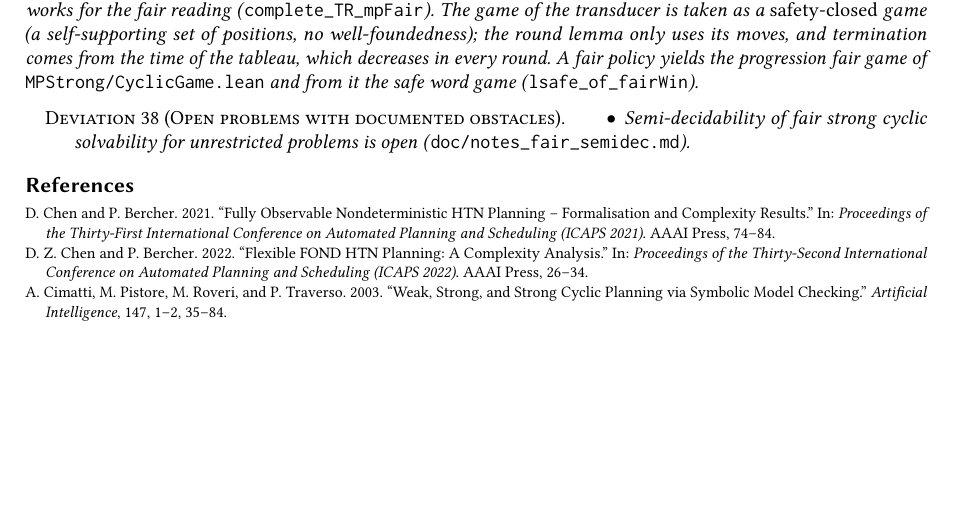
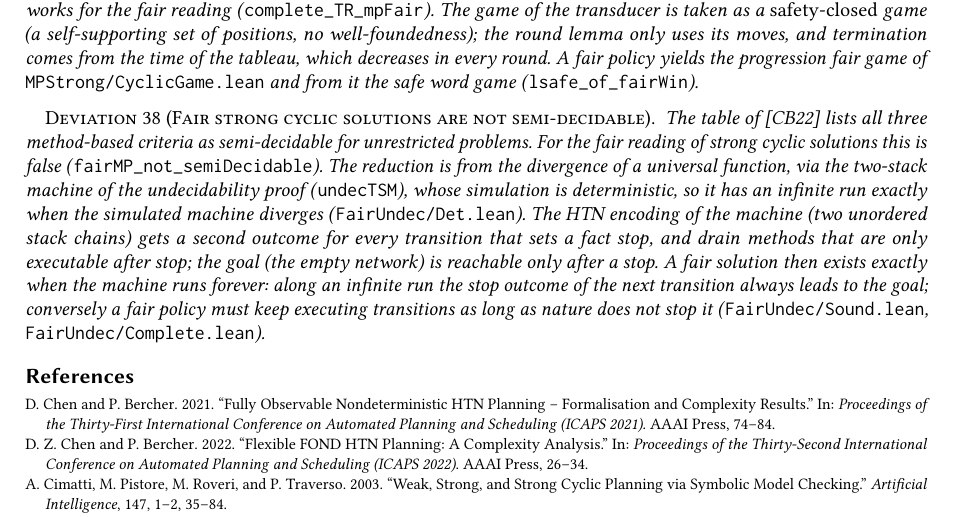
Before and after one commit to galvusdamor/lean4-fond-htn, a LaTeX document (modifications/main.tex): part of page 9 of 9, cut so that both start at the same text, the shorter picture padded with empty space. Compiled offline with pdfLaTeX.

Commit message:
Docs: fair strong cyclic MP (unrestricted) not semi-decidable
Co-Authored-By: Claude Opus 5.5 <noreply@anthropic.com>

```diff
--- a/modifications/main.tex
+++ b/modifications/main.tex
@@ -625,11 +625,19 @@ proof route and the gaps in the published proofs.
   \lean{TMain.lean}). Result: \lean{complete_TR_mpStrong}. The same reduction works for the fair reading (\lean{complete_TR_mpFair}). The game of the transducer is taken as a \emph{safety-closed} game (a self-supporting set of positions, no well-foundedness); the round lemma only uses its moves, and termination comes from the time of the tableau, which decreases in every round. A fair policy yields the progression fair game of \lean{MPStrong/CyclicGame.lean} and from it the safe word game (\lean{lsafe_of_fairWin}).
 \end{deviation}
 
-\begin{deviation}[Open problems with documented obstacles]
-  \begin{itemize}
-    \item Semi-decidability of fair strong cyclic solvability for unrestricted problems is open
-      (\lean{doc/notes_fair_semidec.md}).
-  \end{itemize}
+\begin{deviation}[Fair strong cyclic solutions are not semi-decidable]
+  The table of [CB22] lists all three method-based criteria as semi-decidable for unrestricted
+  problems. For the fair reading of strong cyclic solutions this is false
+  (\lean{fairMP_not_semiDecidable}). The reduction is from the divergence of a universal function,
+  via the two-stack machine of the undecidability proof (\lean{undecTSM}), whose simulation is
+  deterministic, so it has an infinite run exactly when the simulated machine diverges
+  (\lean{FairUndec/Det.lean}). The HTN encoding of the machine (two unordered stack chains) gets a
+  second outcome for every transition that sets a fact $\mathit{stop}$, and drain methods that are
+  only executable after $\mathit{stop}$; the goal (the empty network) is reachable only after a
+  stop. A fair solution then exists exactly when the machine runs forever: along an infinite run
+  the stop outcome of the next transition always leads to the goal; conversely a fair policy
+  must keep executing transitions as long as nature does not stop it
+  (\lean{FairUndec/Sound.lean}, \lean{FairUndec/Complete.lean}).
 \end{deviation}
 
 \printbibliography
```
Also changed, not shown: RESULTS.md (+1 -1 lines), STATUS.md (+1 -1 lines), TODO.md (+2 -2 lines), doc/notes_fair_semidec.md (+10 -1 lines), doc/results_table.tex (+1 -1 lines).
